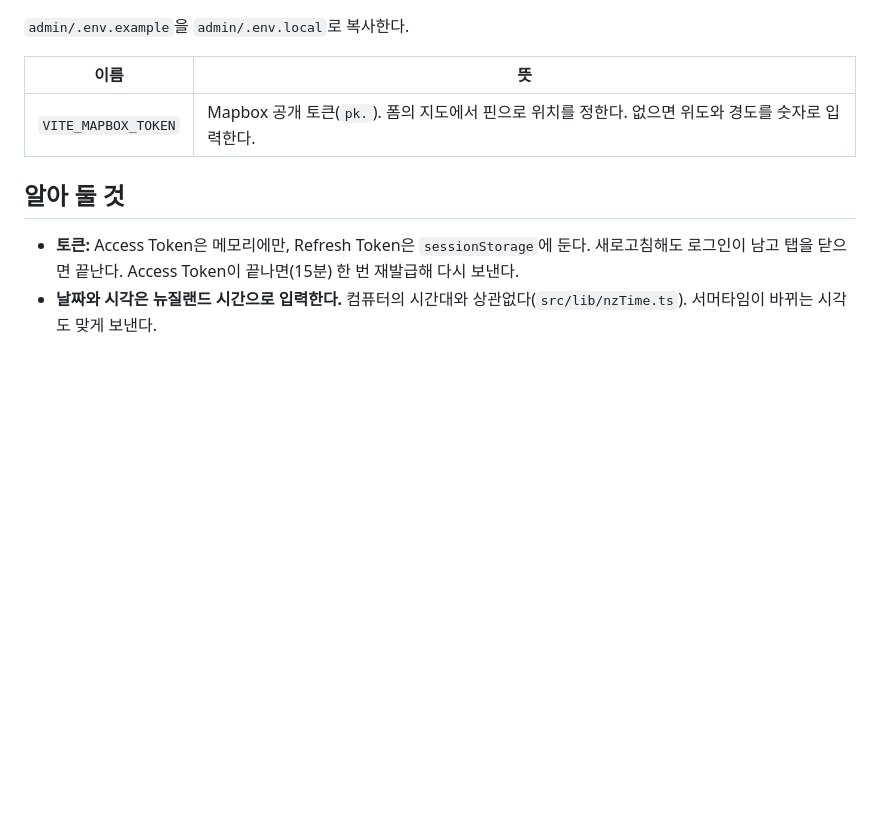
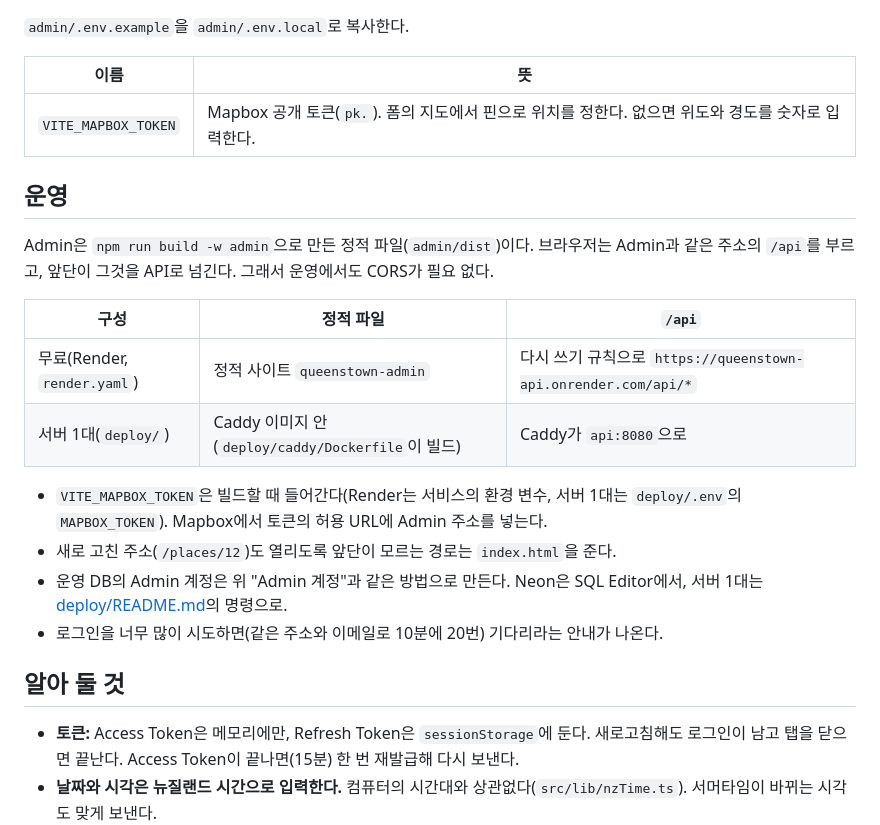
Before and after one commit to Nick-ugi/Local-Platform, a Markdown page: admin/README.md, the part around the change. Drawn GitHub-style; blank space fills up the shorter version.

Commit message:
Describe the admin in production and week 12's state
admin/README.md says how the admin runs in each deployment: static files, with /api passed to the API by Render's rewrite or by Caddy, the Mapbox token at build time, the route fallback, making the admin account in the production database, and the log in limit's message.

The README's status lists week 12 as done in code and tests and checked on the local server stack, with the free deployment still to come, and notes that the Privacy Policy and Terms have not been reviewed by a lawyer.

Co-Authored-By: Claude Opus 5.5 <noreply@anthropic.com>

```diff
--- a/admin/README.md
+++ b/admin/README.md
@@ -42,6 +42,20 @@ Admin은 `/api`를 자기 주소로 부르고, Vite가 Backend로 넘긴다(`vit
 |---|---|
 | `VITE_MAPBOX_TOKEN` | Mapbox 공개 토큰(`pk.`). 폼의 지도에서 핀으로 위치를 정한다. 없으면 위도와 경도를 숫자로 입력한다. |
 
+## 운영
+
+Admin은 `npm run build -w admin`으로 만든 정적 파일(`admin/dist`)이다. 브라우저는 Admin과 같은 주소의 `/api`를 부르고, 앞단이 그것을 API로 넘긴다. 그래서 운영에서도 CORS가 필요 없다.
+
+| 구성 | 정적 파일 | `/api` |
+|---|---|---|
+| 무료(Render, `render.yaml`) | 정적 사이트 `queenstown-admin` | 다시 쓰기 규칙으로 `https://queenstown-api.onrender.com/api/*` |
+| 서버 1대(`deploy/`) | Caddy 이미지 안(`deploy/caddy/Dockerfile`이 빌드) | Caddy가 `api:8080`으로 |
+
+- `VITE_MAPBOX_TOKEN`은 빌드할 때 들어간다(Render는 서비스의 환경 변수, 서버 1대는 `deploy/.env`의 `MAPBOX_TOKEN`). Mapbox에서 토큰의 허용 URL에 Admin 주소를 넣는다.
+- 새로 고친 주소(`/places/12`)도 열리도록 앞단이 모르는 경로는 `index.html`을 준다.
+- 운영 DB의 Admin 계정은 위 "Admin 계정"과 같은 방법으로 만든다. Neon은 SQL Editor에서, 서버 1대는 [deploy/README.md](../deploy/README.md)의 명령으로.
+- 로그인을 너무 많이 시도하면(같은 주소와 이메일로 10분에 20번) 기다리라는 안내가 나온다.
+
 ## 알아 둘 것
 
 - **토큰:** Access Token은 메모리에만, Refresh Token은 `sessionStorage`에 둔다. 새로고침해도 로그인이 남고 탭을 닫으면 끝난다. Access Token이 끝나면(15분) 한 번 재발급해 다시 보낸다.
```
Also changed, not shown: README.md (+2 -0 lines).
